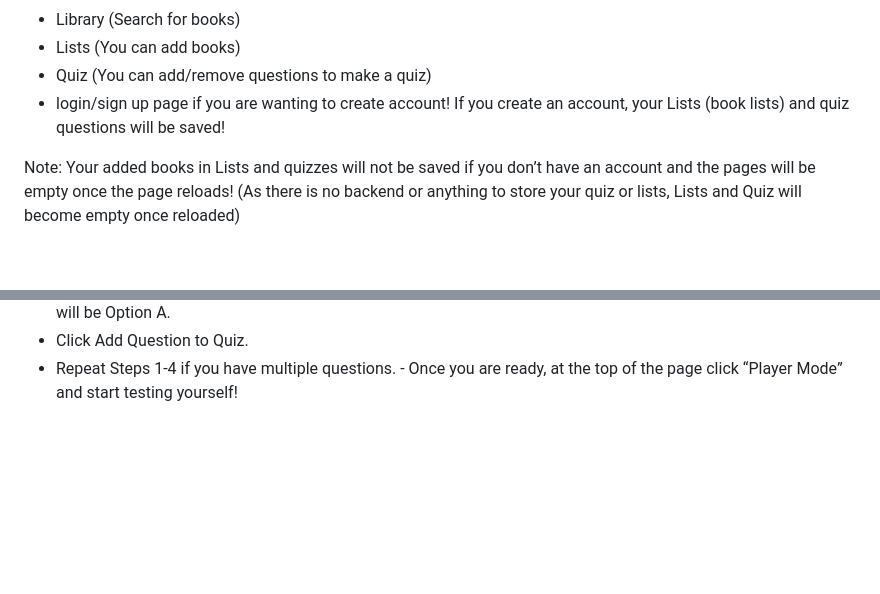
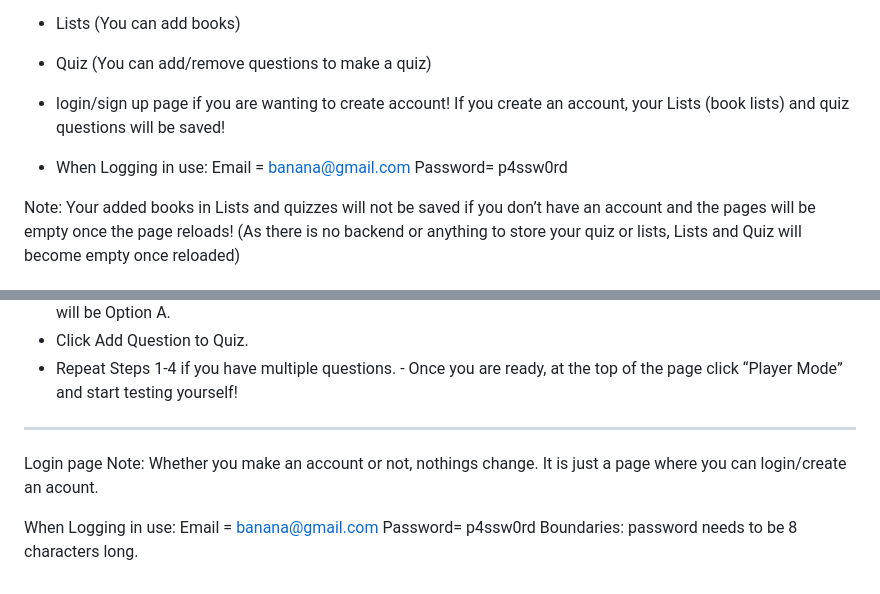
Before and after one commit to starry23514/Reading_a_Bookk, a Markdown page: README.md, 2 parts joined by grey strips. Drawn GitHub-style; blank space fills up the shorter version.

Commit message:
Update README with login details and boundaries
Added login instructions and account information to README.

```diff
--- a/README.md
+++ b/README.md
@@ -38,6 +38,8 @@ Once you are in the home page, there are a few things  you can see that you coul
 - Quiz (You can add/remove questions to make  a quiz)
 - login/sign up page if you are wanting to  create account! If you create an account, your Lists  (book lists) and quiz questions will be saved!
 
+- When Logging in use: Email = banana@gmail.com Password= p4ssw0rd
+
 Note: Your added books in Lists and quizzes will not be  saved if you don’t have an account and the pages will be empty once the page reloads!
 (As there is no backend or anything to store your quiz or lists, Lists and Quiz will become empty once reloaded)
 
@@ -76,3 +78,11 @@ In Quiz, you can create questions and test yourself to  know the book better for
 - Select the correct option. Eg. The answer is Guilt and  it was typed in slot Option A- the correct option you  select will be Option A.
 - Click Add Question to Quiz.
 - Repeat Steps 1-4 if you have multiple questions. - Once you are ready, at the top of the page click “Player  Mode” and start testing yourself!
+
+-------------------------------------------------------------------------------
+
+Login page
+Note: Whether you make an account or not, nothings change. It is just a page where you can login/create an acount.
+
+When Logging in use: Email = banana@gmail.com Password= p4ssw0rd
+Boundaries: password needs to be 8 characters long.
```
